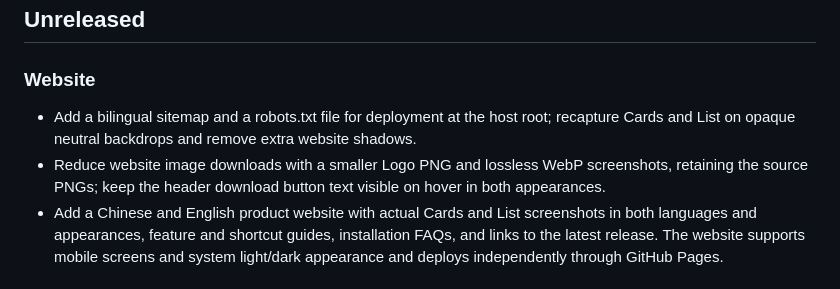
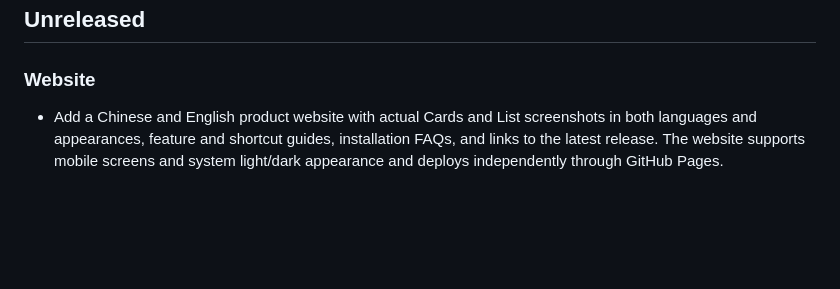
Before and after one commit to wygkzqa/paste-lite, a Markdown page: CHANGELOG.md, the part around the change. Drawn GitHub-style; blank space fills up the shorter version.

Commit message:
docs: keep a single website changelog entry

```diff
--- a/CHANGELOG.md
+++ b/CHANGELOG.md
@@ -8,8 +8,6 @@ Notable changes to Paste Lite are recorded here.
 
 ### Website
 
-- Add a bilingual sitemap and a robots.txt file for deployment at the host root; recapture Cards and List on opaque neutral backdrops and remove extra website shadows.
-- Reduce website image downloads with a smaller Logo PNG and lossless WebP screenshots, retaining the source PNGs; keep the header download button text visible on hover in both appearances.
 - Add a Chinese and English product website with actual Cards and List screenshots in both languages and appearances, feature and shortcut guides, installation FAQs, and links to the latest release. The website supports mobile screens and system light/dark appearance and deploys independently through GitHub Pages.
 
 ## [1.2.2](https://github.com/wygkzqa/paste-lite/releases/tag/v1.2.2) — 2026-09-28
```
Also changed, not shown: CHANGELOG.zh-CN.md (+0 -2 lines).
